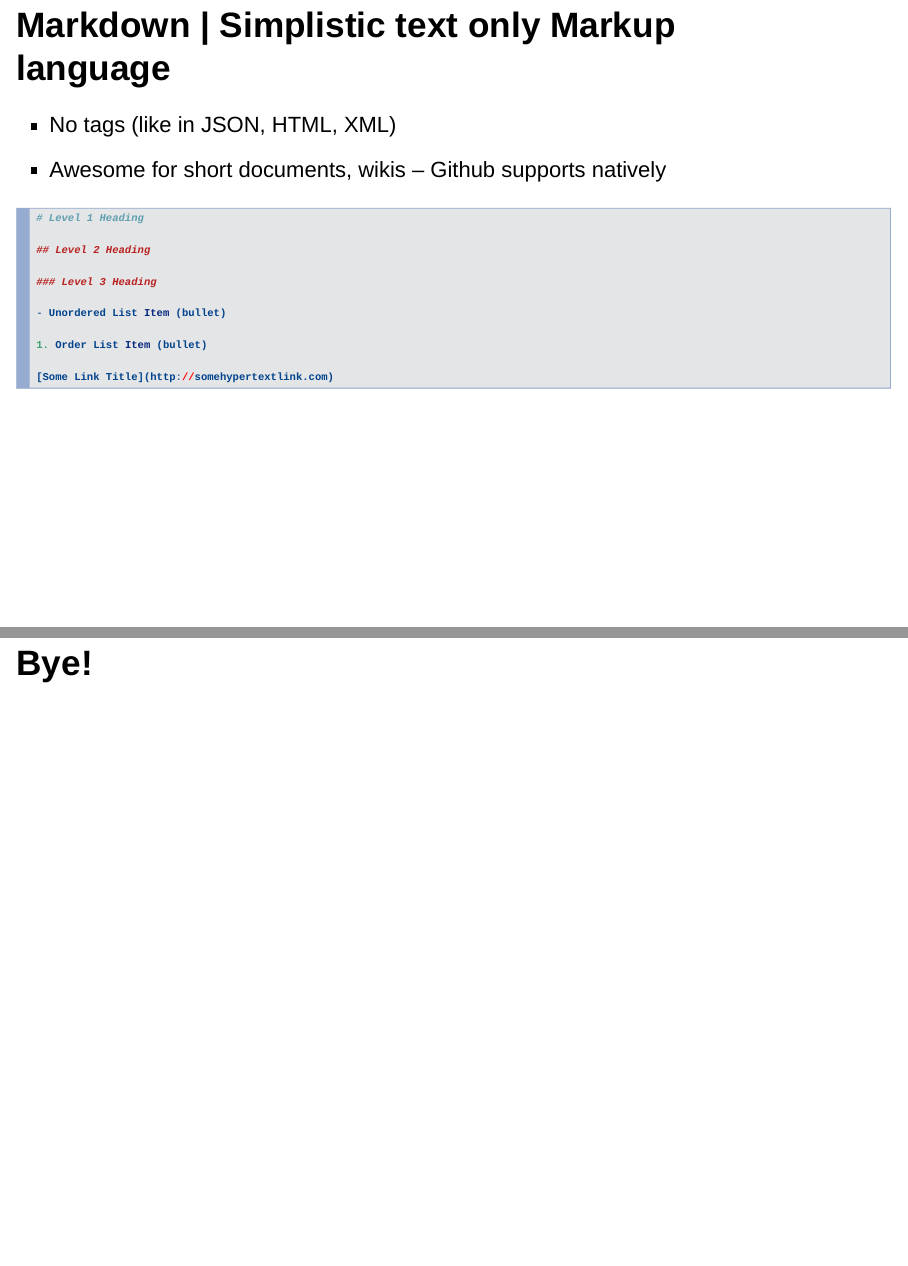
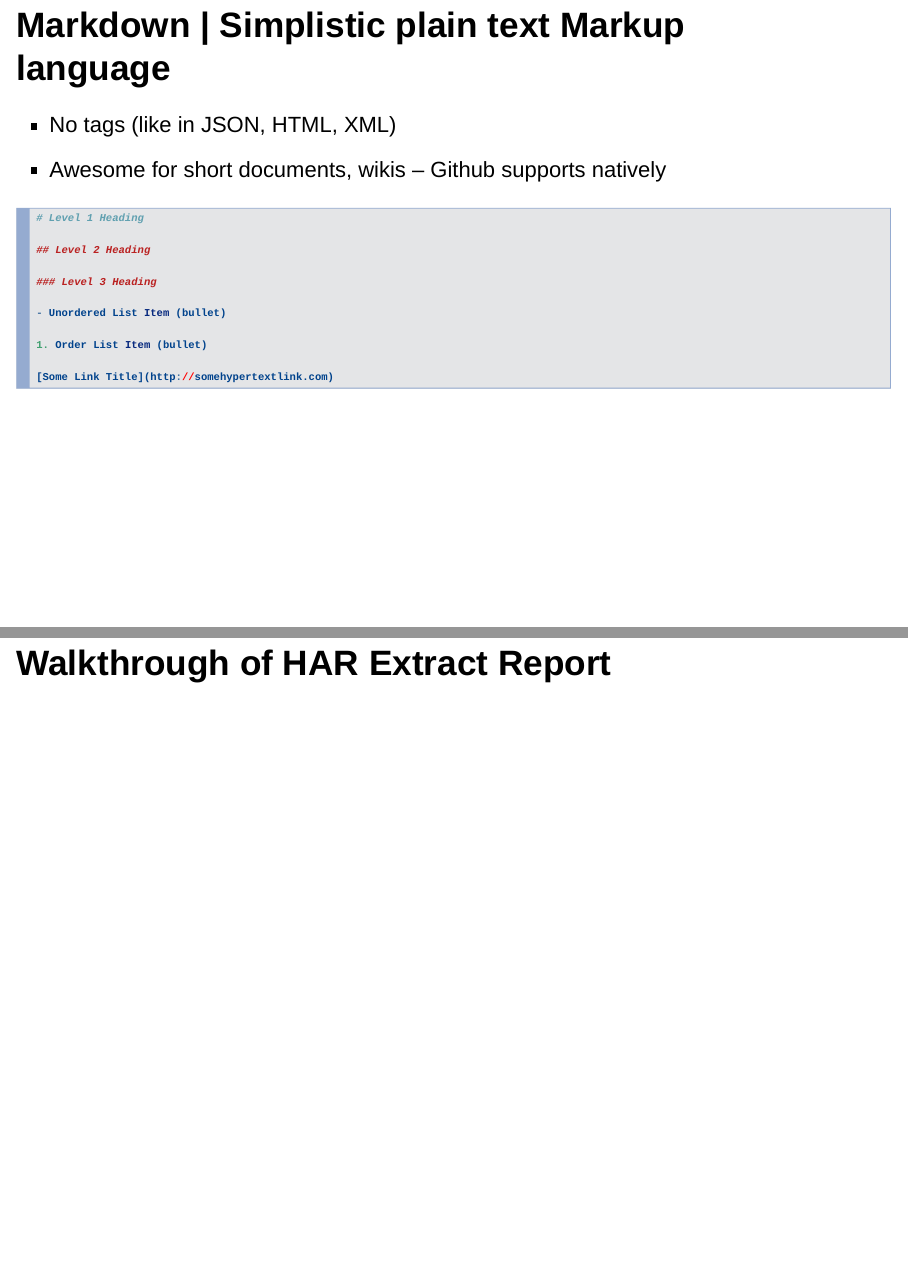
Before and after one commit to billkable/RinHour, an R Markdown document (RinHour.Rmd): pages 20 and 26 of 27 before the commit and pages 20 and 25 of 27 after it, joined at a grey line. Rendered offline with R 4.5, knitr and Pandoc, with nearby package versions; drawn as Slidy slides in place of the format the file asks for.

Commit message:
Updated ordering of demo

```diff
--- a/RinHour.Rmd
+++ b/RinHour.Rmd
@@ -225,7 +225,7 @@ print(p)
 
 </div>
 
-## Markdown | Simplistic text only Markup language
+## Markdown | Simplistic plain text Markup language
 - No tags (like in JSON, HTML, XML)
 - Awesome for short documents, wikis -- Github supports natively
 
```
Also changed, not shown: RinHour.Rmd (4 more changed lines), 1 other file.
